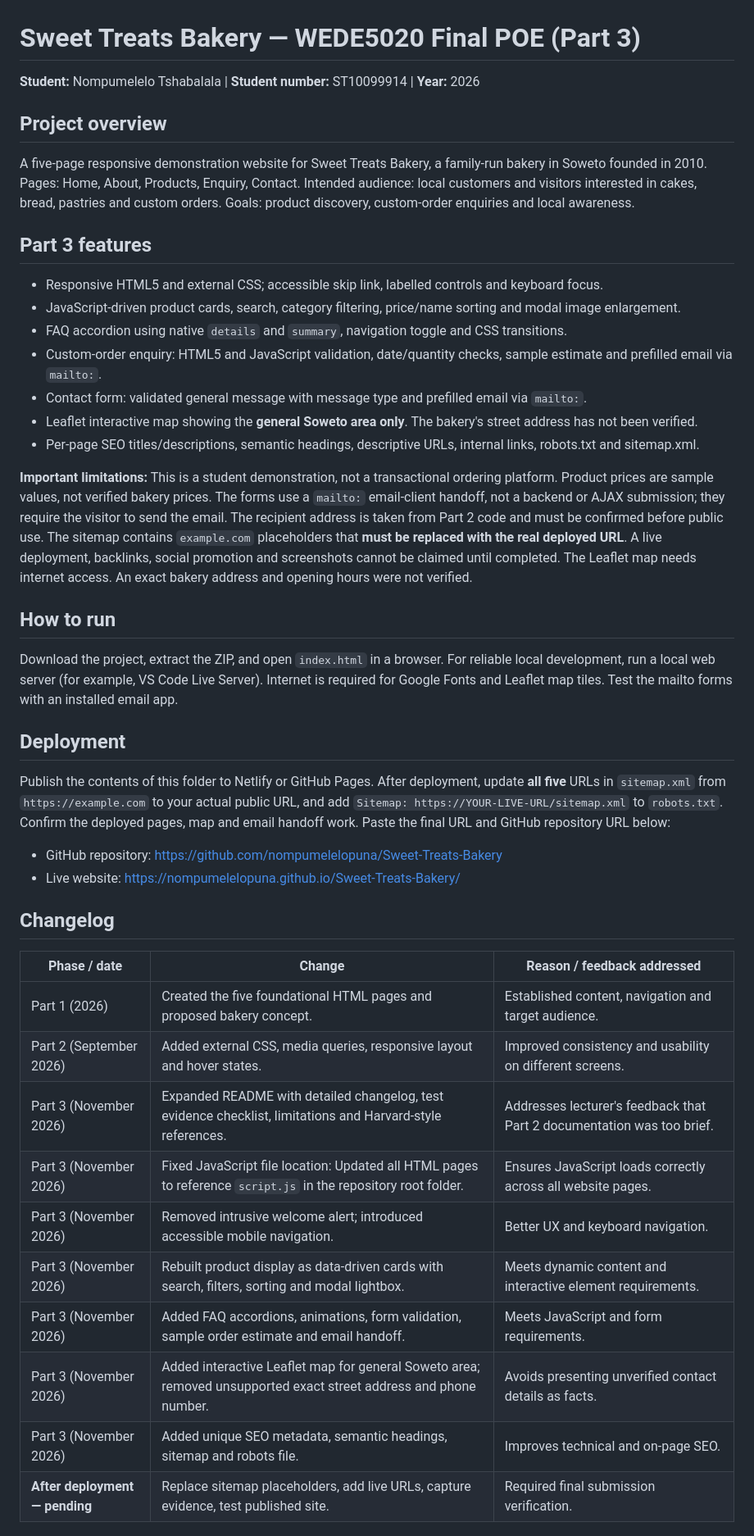
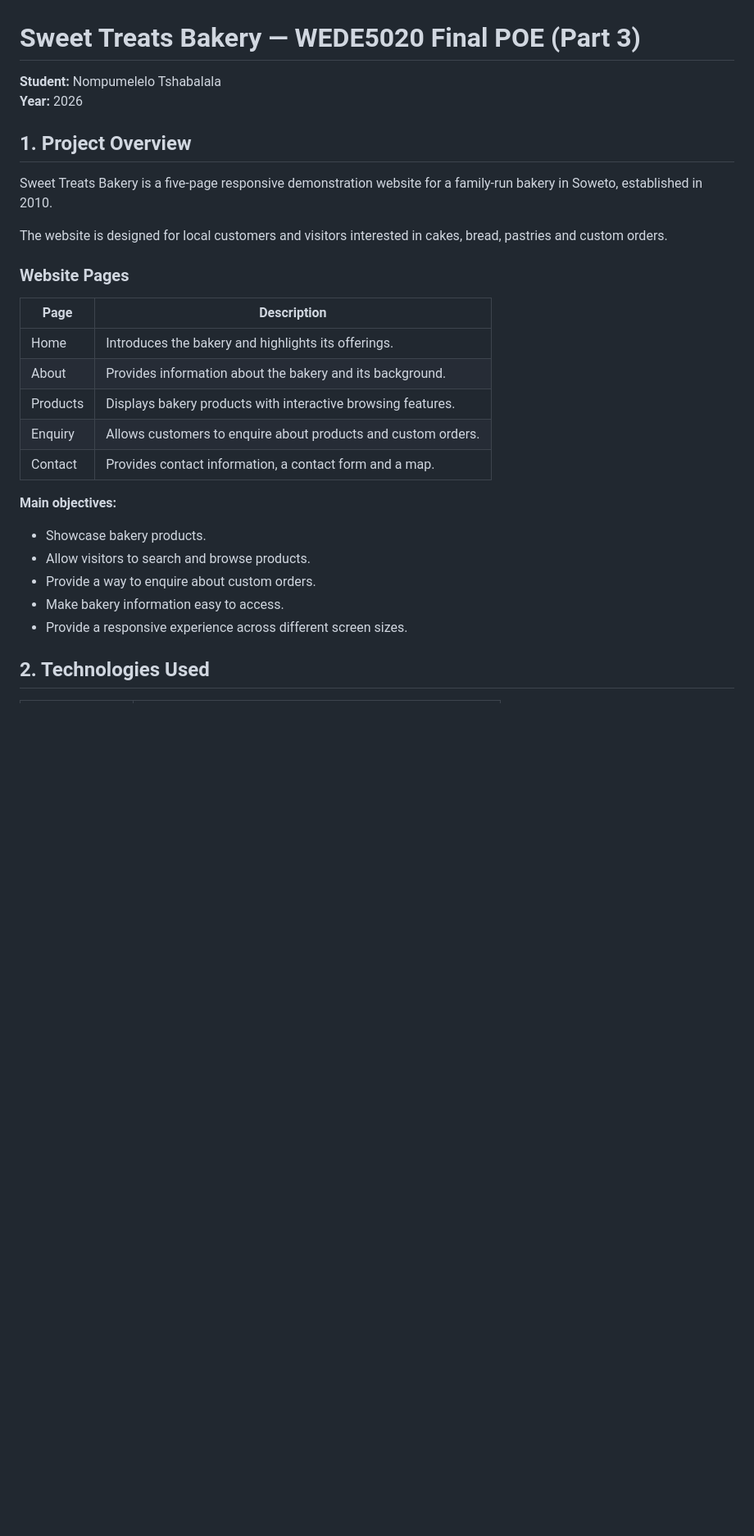
Before and after one commit to nompumelelopuna/Sweet-Treats-Bakery, a Markdown page: README.md, the part around one of its changes. Shown at 82% size. Rendered like a GitHub page; blank space fills up the shorter version.

```diff
--- a/README.md
+++ b/README.md
@@ -1,41 +1,30 @@
 # Sweet Treats Bakery — WEDE5020 Final POE (Part 3)
 
-**Student:** Nompumelelo Tshabalala | **Student number:** ST10099914 | **Year:** 2026
+**Student:** Nompumelelo Tshabalala
+**Year:** 2026
 
-## Project overview
-A five-page responsive demonstration website for Sweet Treats Bakery, a family-run bakery in Soweto founded in 2010. Pages: Home, About, Products, Enquiry, Contact. Intended audience: local customers and visitors interested in cakes, bread, pastries and custom orders. Goals: product discovery, custom-order enquiries and local awareness.
+## 1. Project Overview
 
-## Part 3 features
-- Responsive HTML5 and external CSS; accessible skip link, labelled controls and keyboard focus.
-- JavaScript-driven product cards, search, category filtering, price/name sorting and modal image enlargement.
-- FAQ accordion using native `details` and `summary`, navigation toggle and CSS transitions.
-- Custom-order enquiry: HTML5 and JavaScript validation, date/quantity checks, sample estimate and prefilled email via `mailto:`.
-- Contact form: validated general message with message type and prefilled email via `mailto:`.
-- Leaflet interactive map showing the **general Soweto area only**. The bakery's street address has not been verified.
-- Per-page SEO titles/descriptions, semantic headings, descriptive URLs, internal links, robots.txt and sitemap.xml.
+Sweet Treats Bakery is a five-page responsive demonstration website for a family-run bakery in Soweto, established in 2010.
 
-**Important limitations:** This is a student demonstration, not a transactional ordering platform. Product prices are sample values, not verified bakery prices. The forms use a `mailto:` email-client handoff, not a backend or AJAX submission; they require the visitor to send the email. The recipient address is taken from Part 2 code and must be confirmed before public use. The sitemap contains `example.com` placeholders that **must be replaced with the real deployed URL**. A live deployment, backlinks, social promotion and screenshots cannot be claimed until completed. The Leaflet map needs internet access. An exact bakery address and opening hours were not verified.
+The website is designed for local customers and visitors interested in cakes, bread, pastries and custom orders.
 
-## How to run
-Download the project, extract the ZIP, and open `index.html` in a browser. For reliable local development, run a local web server (for example, VS Code Live Server). Internet is required for Google Fonts and Leaflet map tiles. Test the mailto forms with an installed email app.
+### Website Pages
 
-## Deployment
-Publish the contents of this folder to Netlify or GitHub Pages. After deployment, update **all five** URLs in `sitemap.xml` from `https://example.com` to your actual public URL, and add `Sitemap: https://YOUR-LIVE-URL/sitemap.xml` to `robots.txt`. Confirm the deployed pages, map and email handoff work. Paste the final URL and GitHub repository URL below:
+| Page | Description |
+|---|---|
+| Home | Introduces the bakery and highlights its offerings. |
+| About | Provides information about the bakery and its background. |
+| Products | Displays bakery products with interactive browsing features. |
+| Enquiry | Allows customers to enquire about products and custom orders. |
+| Contact | Provides contact information, a contact form and a map. |
 
-- GitHub repository: https://github.com/nompumelelopuna/Sweet-Treats-Bakery
-- Live website: https://nompumelelopuna.github.io/Sweet-Treats-Bakery/
+**Main objectives:**
+- Showcase bakery products.
+- Allow visitors to search and browse products.
+- Provide a way to enquire about custom orders.
+- Make bakery information easy to access.
+- Provide a responsive experience across different screen sizes.
 
-## Changelog
-| Phase / date | Change | Reason / feedback addressed |
-| --- | --- | --- |
-| Part 1 (2026) | Created the five foundational HTML pages and proposed bakery concept. | Established content, navigation and target audience. |
-| Part 2 (September 2026) | Added external CSS, media queries, responsive layout and hover states. | Improved consistency and usability on different screens. |
-| Part 3 (November 2026) | Expanded README with detailed changelog, test evidence checklist, limitations and Harvard-style references. | Addresses lecturer's feedback that Part 2 documentation was too brief. |
-| Part 3 (November 2026) | Fixed JavaScript file location: Updated all HTML pages to reference `script.js` in the repository root folder. | Ensures JavaScript loads correctly across all website pages.
-| Part 3 (November 2026) | Removed intrusive welcome alert; introduced accessible mobile navigation. | Better UX and keyboard navigation. |
-| Part 3 (November 2026) | Rebuilt product display as data-driven cards with search, filters, sorting and modal lightbox. | Meets dynamic content and interactive element requirements. |
-| Part 3 (November 2026) | Added FAQ accordions, animations, form validation, sample order estimate and email handoff. | Meets JavaScript and form requirements. |
-| Part 3 (November 2026) | Added interactive Leaflet map for general Soweto area; removed unsupported exact street address and phone number. | Avoids presenting unverified contact details as facts. |
-| Part 3 (November 2026) | Added unique SEO metadata, semantic headings, sitemap and robots file. | Improves technical and on-page SEO. |
-| **After deployment — pending** | Replace sitemap placeholders, add live URLs, capture evidence, test published site. | Required final submission verification. |
+## 2. Technologies Used
 
```
Also changed, not shown: other parts of README.md (+141 -26 lines).
